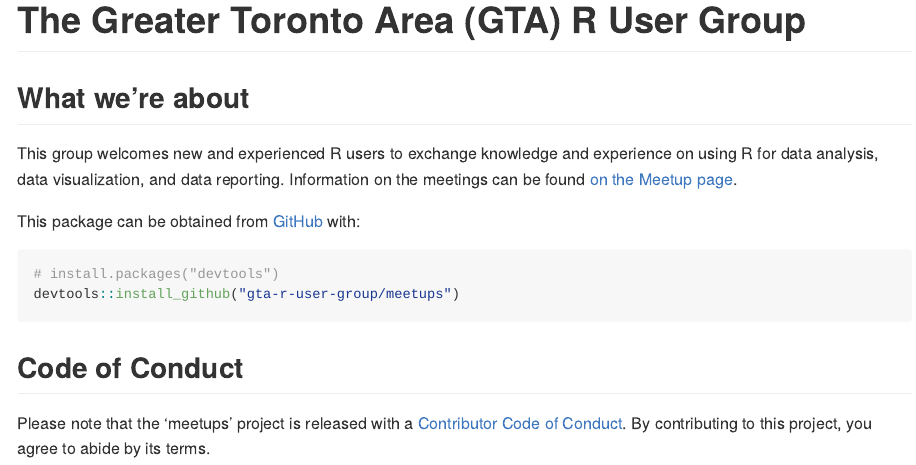
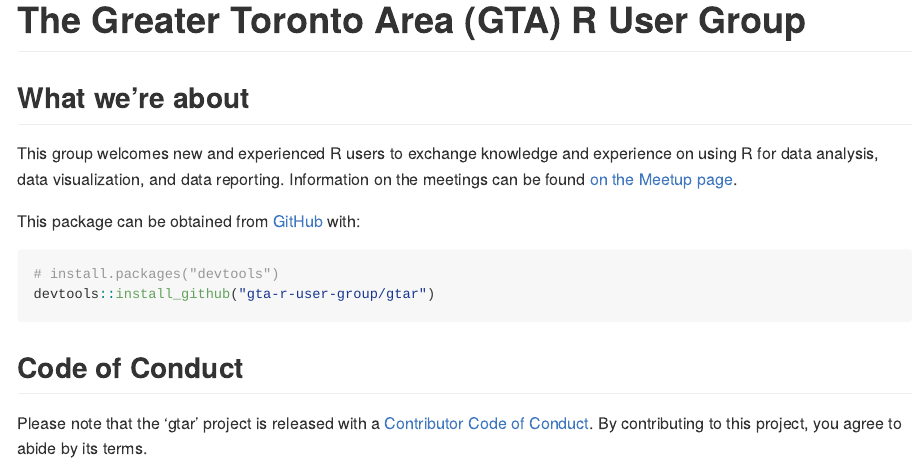
Before and after one commit to gta-r-user-group/gtar, an R Markdown document (README.Rmd): the page in a window 1100 px wide, from its top. The pictures show the output file README.md that the author committed with the source, drawn offline in the style of GitHub.

Commit message:
Update README

````diff
--- a/README.Rmd
+++ b/README.Rmd
@@ -26,9 +26,9 @@ This package can be obtained from [GitHub](https://github.com/) with:
 
 ``` r
 # install.packages("devtools")
-devtools::install_github("gta-r-user-group/meetups")
+devtools::install_github("gta-r-user-group/gtar")
 ```
 
 ## Code of Conduct
 
-Please note that the 'meetups' project is released with a [Contributor Code of Conduct](CODE_OF_CONDUCT.md). By contributing to this project, you agree to abide by its terms.
+Please note that the 'gtar' project is released with a [Contributor Code of Conduct](CODE_OF_CONDUCT.md). By contributing to this project, you agree to abide by its terms.
````
Also changed, not shown: README.md.
